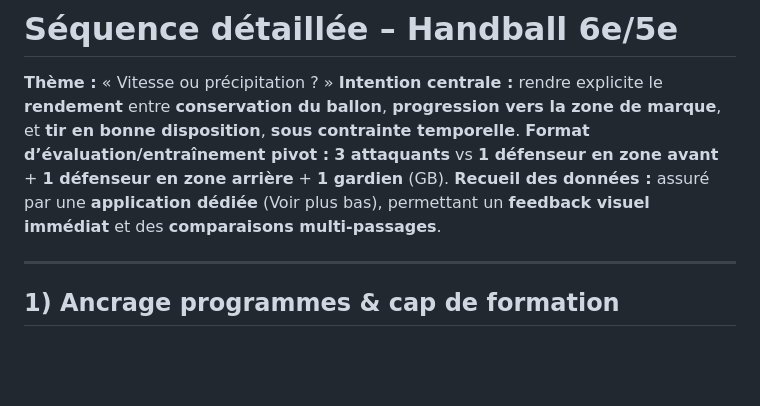
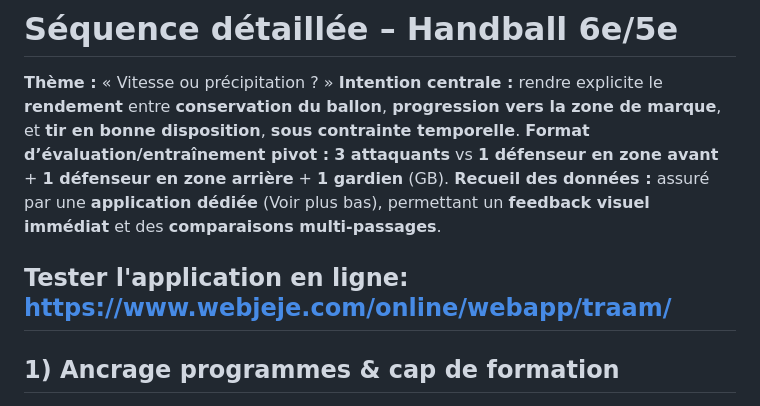
Before and after one commit to Webjeje/HandballTRAAM, a Markdown page: README.md, the part around the change. GitHub-like rendering; blank space fills up the shorter version.

```diff
--- a/README.md
+++ b/README.md
@@ -5,6 +5,8 @@
 **Format d’évaluation/entraînement pivot :** **3 attaquants** vs **1 défenseur en zone avant** + **1 défenseur en zone arrière** + **1 gardien** (GB).
 **Recueil des données :** assuré par une **application dédiée** (Voir plus bas), permettant un **feedback visuel immédiat** et des **comparaisons multi-passages**.
 
+Tester l'application en ligne:
+https://www.webjeje.com/online/webapp/traam/
 ---
 
 ## 1) Ancrage programmes & cap de formation
```
